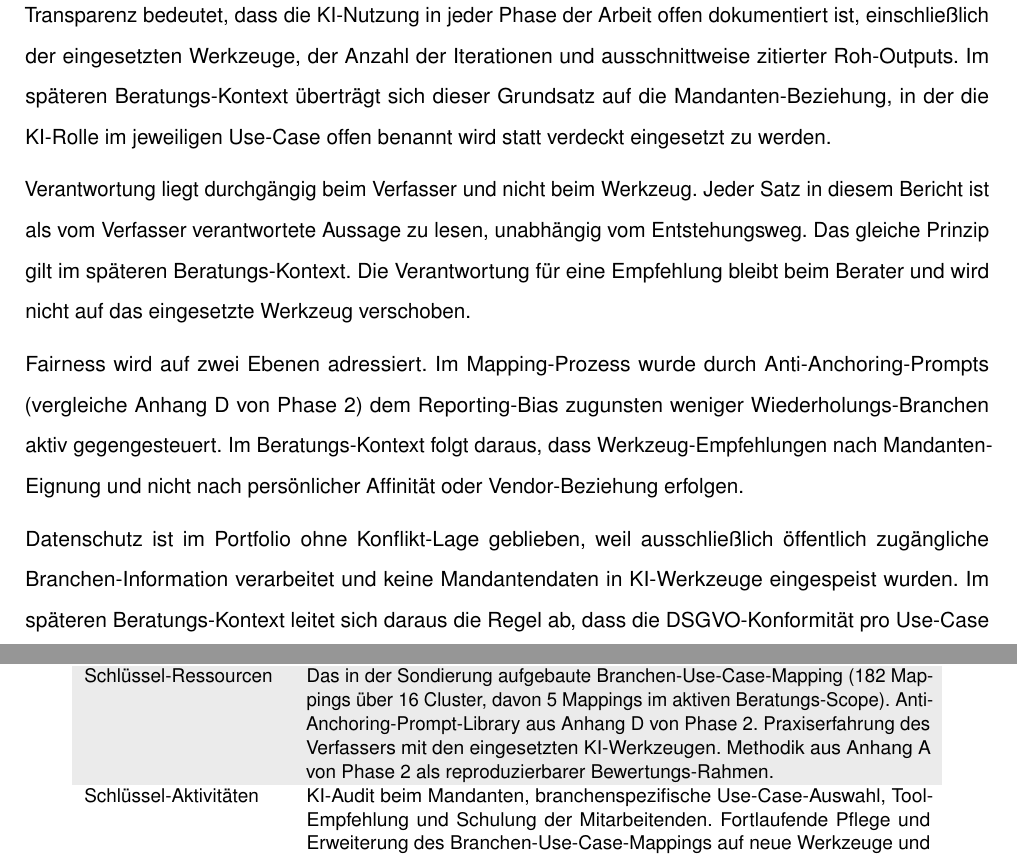
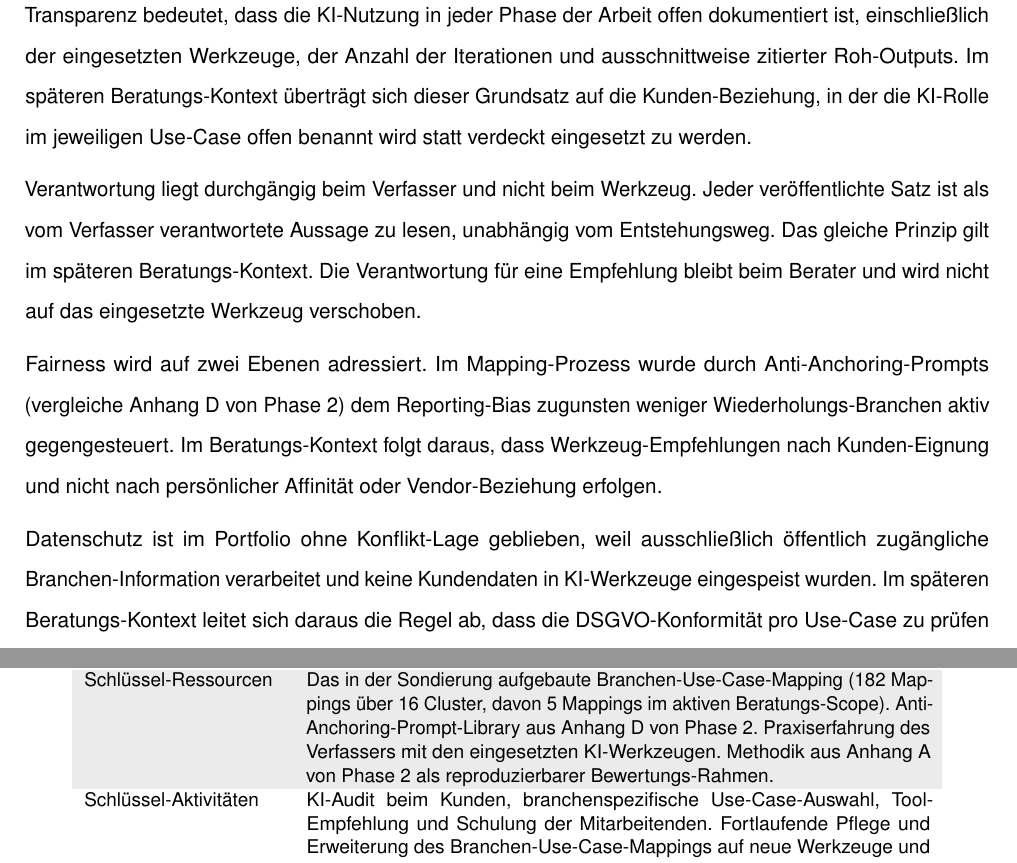
Before and after one commit to svenb23/AIFluency, a LaTeX document (report/Behrens-Sven_42303511_DLBPKIEKPT01_P3_A.tex): two parts of pages 8 and 12 of 20, joined at a grey line, cut so that both start at the same text. Compiled offline with pdfLaTeX.

Commit message:
content(p2,p3): rename Mandant → Kunde and remove document-specific phrasing from Section 3

```diff
--- a/report/Behrens-Sven_42303511_DLBPKIEKPT01_P3_A.tex
+++ b/report/Behrens-Sven_42303511_DLBPKIEKPT01_P3_A.tex
@@ -366,12 +364,12 @@ Transparenz bedeutet, dass die KI-Nutzung in jeder Phase der Arbeit
 offen dokumentiert ist, einschließlich der eingesetzten Werkzeuge, der
 Anzahl der Iterationen und ausschnittweise zitierter Roh-Outputs. Im
 späteren Beratungs-Kontext überträgt sich dieser Grundsatz auf die
-Mandanten-Beziehung, in der die KI-Rolle im jeweiligen Use-Case offen
+Kunden-Beziehung, in der die KI-Rolle im jeweiligen Use-Case offen
 benannt wird statt verdeckt eingesetzt zu werden.
 
 Verantwortung liegt durchgängig beim Verfasser und nicht beim Werkzeug.
-Jeder Satz in diesem Bericht ist als vom Verfasser verantwortete
-Aussage zu lesen, unabhängig vom Entstehungsweg. Das gleiche Prinzip
+Jeder veröffentlichte Satz ist als vom Verfasser verantwortete Aussage
+zu lesen, unabhängig vom Entstehungsweg. Das gleiche Prinzip
 gilt im späteren Beratungs-Kontext. Die Verantwortung für eine
 Empfehlung bleibt beim Berater und wird nicht auf das eingesetzte
 Werkzeug verschoben.
@@ -380,14 +378,14 @@ Fairness wird auf zwei Ebenen adressiert. Im Mapping-Prozess wurde
 durch Anti-Anchoring-Prompts (vergleiche Anhang~D von Phase~2) dem
 Reporting-Bias zugunsten weniger Wiederholungs-Branchen aktiv
 gegengesteuert. Im Beratungs-Kontext folgt daraus, dass
-Werkzeug-Empfehlungen nach Mandanten-Eignung und nicht nach
+Werkzeug-Empfehlungen nach Kunden-Eignung und nicht nach
 persönlicher Affinität oder Vendor-Beziehung erfolgen.
 
 Datenschutz ist im Portfolio ohne Konflikt-Lage geblieben, weil
 ausschließlich öffentlich zugängliche Branchen-Information verarbeitet
-und keine Mandantendaten in KI-Werkzeuge eingespeist wurden. Im
+und keine Kundendaten in KI-Werkzeuge eingespeist wurden. Im
 späteren Beratungs-Kontext leitet sich daraus die Regel ab, dass die
-DSGVO-Konformität pro Use-Case zu prüfen ist und Mandantendaten nicht
+DSGVO-Konformität pro Use-Case zu prüfen ist und Kundendaten nicht
 ohne ausdrückliche Vereinbarung in cloudbasierte KI-Werkzeuge
 übertragen werden.
 
@@ -553,7 +551,7 @@ Kanäle & Drei Kanal\-ebenen mit unterschiedlicher Funktion. Verbands- und Kamme
 Kundenbeziehungen & Persönlich und lokal. Mehrstufiger Beratungsweg vom KI-Audit über ein Use-Case-Paket bis zur optionalen Umsetzungs-Begleitung. Langfristige Beziehung über wiederkehrende Compliance- und Förder-Themen wie GEG-Pflichten, BAFA-Programme oder GwG-Identifikation, die natürliche Wieder\-vorlage-Anlässe schaffen. \\
 Einnahmequellen & Festpreis-Logik statt Stundensatz. Audit-Pauschale als Einstiegs\-produkt mit fest umrissenem Leistungs\-umfang. Paket\-preise pro Use-Case-Modul für die Umsetzungs-Beratung. Optionales Begleit-Abo mit definierter Quartals\-frequenz für laufende Updates zu Use-Cases, Tool-Wechseln und regulatorischen Änderungen. \\
 Schlüssel-Ressourcen & Das in der Sondierung aufgebaute Branchen-Use-Case-Mapping (182~Mappings über 16~Cluster, davon 5~Mappings im aktiven Beratungs-Scope). Anti-Anchoring-Prompt-Library aus Anhang~D von Phase~2. Praxis\-erfahrung des Verfassers mit den eingesetzten KI-Werkzeugen. Methodik aus Anhang~A von Phase~2 als reproduzierbarer Bewertungs-Rahmen. \\
-Schlüssel-Aktivitäten & KI-Audit beim Mandanten, branchen\-spezifische Use-Case-Auswahl, Tool-Empfehlung und Schulung der Mitarbeitenden. Fortlaufende Pflege und Erweiterung des Branchen-Use-Case-Mappings auf neue Werkzeuge und veränderte Reifegrade. Begleitung bei Compliance-Themen entlang der wiederkehrenden Förder- und Pflicht-Anlässe. \\
+Schlüssel-Aktivitäten & KI-Audit beim Kunden, branchen\-spezifische Use-Case-Auswahl, Tool-Empfehlung und Schulung der Mitarbeitenden. Fortlaufende Pflege und Erweiterung des Branchen-Use-Case-Mappings auf neue Werkzeuge und veränderte Reifegrade. Begleitung bei Compliance-Themen entlang der wiederkehrenden Förder- und Pflicht-Anlässe. \\
 Schlüssel-Partner & Drei Partner\-typen mit unterschiedlicher Rolle. Multiplikatoren über regionale Handwerks\-kammern, Berufs\-verbände der gewählten Gewerke sowie Eigentümer- und Immobilien\-verbände. Querschnitts-Expertise über Datenschutz-Beauftragte und Steuer\-berater zur Absicherung von DSGVO- und TSE-Themen. Werkzeug-Anbieter spezialisierter KI-Lösungen, etwa für Foto-Optimierung bei Makler\-inseraten, BAFA-Förder\-recherche oder DMS-Integration für KMU. \\
 Kostenstruktur & Vorwiegend variable Kosten: eigene Arbeitszeit, Reise- und Vor-Ort-Aufwand, Werkzeug-Lizenzen, Fortbildung. Fixe Anteile: Webseite, Versicherungen, Marketing-Material. Geringe Initial\-investitionen, weil das Branchen-Use-Case-Mapping und die Anti-Anchoring-Prompt-Library als Eigen\-leistung der Sondierung bereits vorliegen. \\
 \bottomrule
```
Also changed, not shown: report/Behrens-Sven_42303511_DLBPKIEKPT01_P2_A.tex (+1 -1 lines), report/Behrens-Sven_42303511_DLBPKIEKPT01_P3_A.pdf, report/Behrens-Sven_42303511_DLBPKIEKPT01_P3_A.tex (22 more changed lines).
